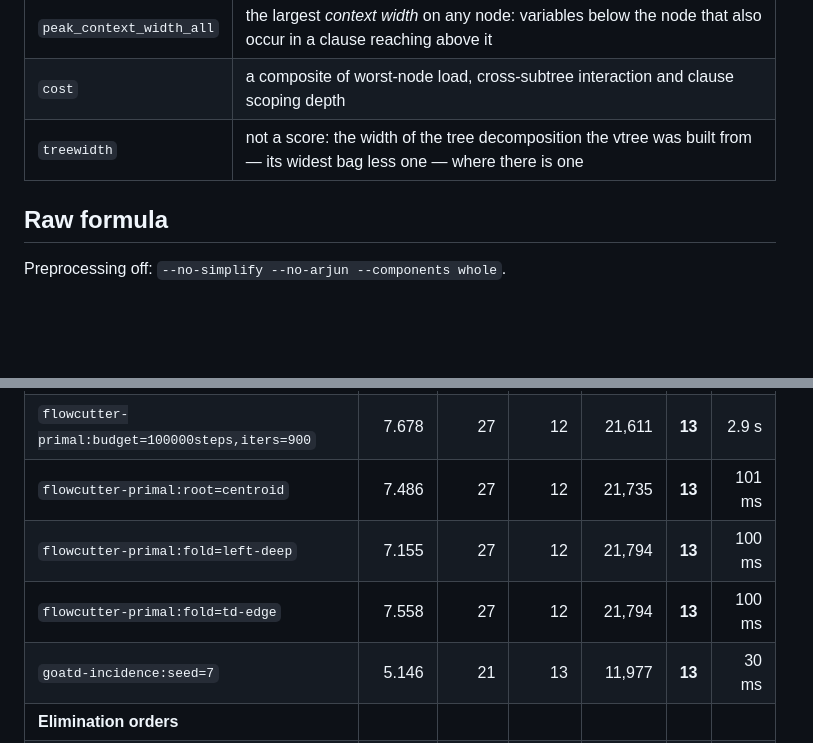
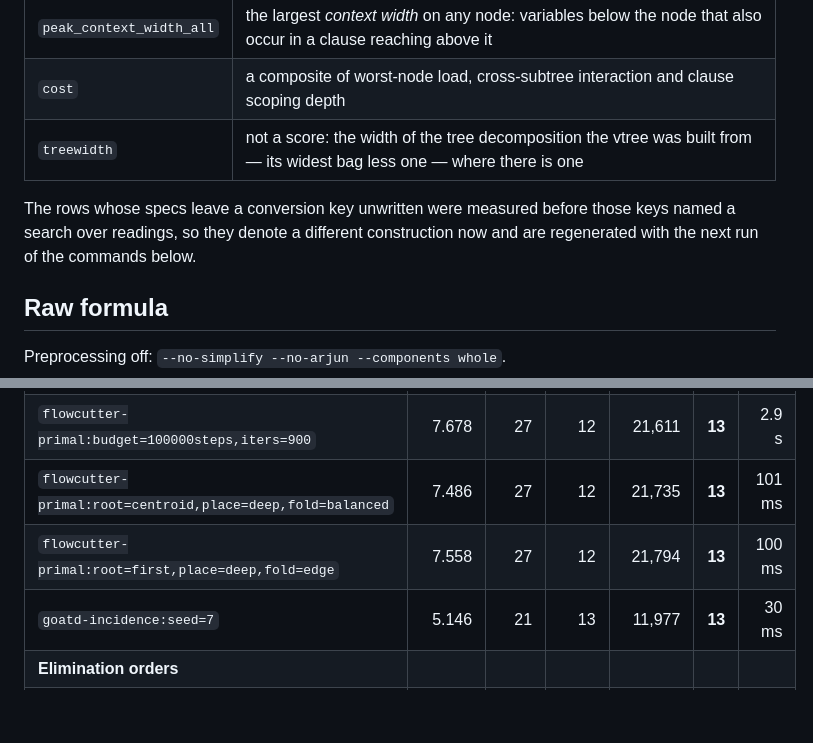
Before and after one commit to Tractables/vitri, a Markdown page: docs/showcase.md, 2 parts joined by grey strips. GitHub-like rendering; blank space fills up the shorter version.

```diff
--- a/docs/showcase.md
+++ b/docs/showcase.md
@@ -30,6 +30,10 @@ The tables abbreviate them to stddev, max load, peak ctx, cost and tw.
 | `cost` | a composite of worst-node load, cross-subtree interaction and clause scoping depth |
 | `treewidth` | not a score: the width of the tree decomposition the vtree was built from — its widest bag less one — where there is one |
 
+The rows whose specs leave a conversion key unwritten were measured before those
+keys named a search over readings, so they denote a different construction now
+and are regenerated with the next run of the commands below.
+
 ## Raw formula
 
 Preprocessing off: `--no-simplify --no-arjun --components whole`.
@@ -115,9 +118,8 @@ Same flags, on `bundle/reduced.cnf`.
 | `guided-bisect` | 7.860 | 33 | 20 | 39,485 | — | 101 ms |
 | `flowcutter-primal:budget=2000ms` | 4.812 | 17 | 12 | 6,493 | **13** | 152 ms |
 | `flowcutter-primal:budget=100000steps,iters=900` | 7.678 | 27 | 12 | 21,611 | **13** | 2.9 s |
-| `flowcutter-primal:root=centroid` | 7.486 | 27 | 12 | 21,735 | **13** | 101 ms |
-| `flowcutter-primal:fold=left-deep` | 7.155 | 27 | 12 | 21,794 | **13** | 100 ms |
-| `flowcutter-primal:fold=td-edge` | 7.558 | 27 | 12 | 21,794 | **13** | 100 ms |
+| `flowcutter-primal:root=centroid,place=deep,fold=balanced` | 7.486 | 27 | 12 | 21,735 | **13** | 101 ms |
+| `flowcutter-primal:root=first,place=deep,fold=edge` | 7.558 | 27 | 12 | 21,794 | **13** | 100 ms |
 | `goatd-incidence:seed=7` | 5.146 | 21 | 13 | 11,977 | **13** | 30 ms |
 | **Elimination orders** | | | | | | |
 | `minfill-primal` | 6.950 | 27 | 14 | 22,782 | **13** | 3 ms |
```
Also changed, not shown: other parts of docs/showcase.md (+8 -15 lines), docs/vtrees.md (+29 -27 lines).
